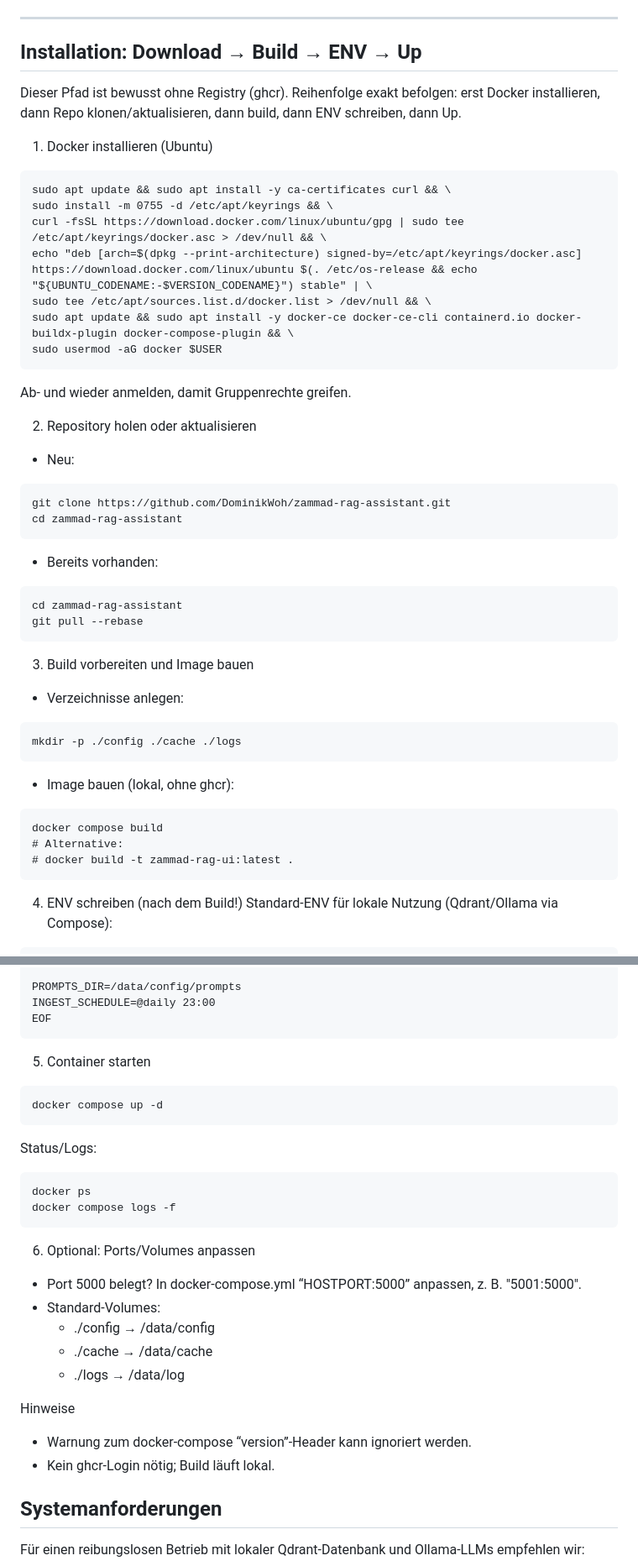
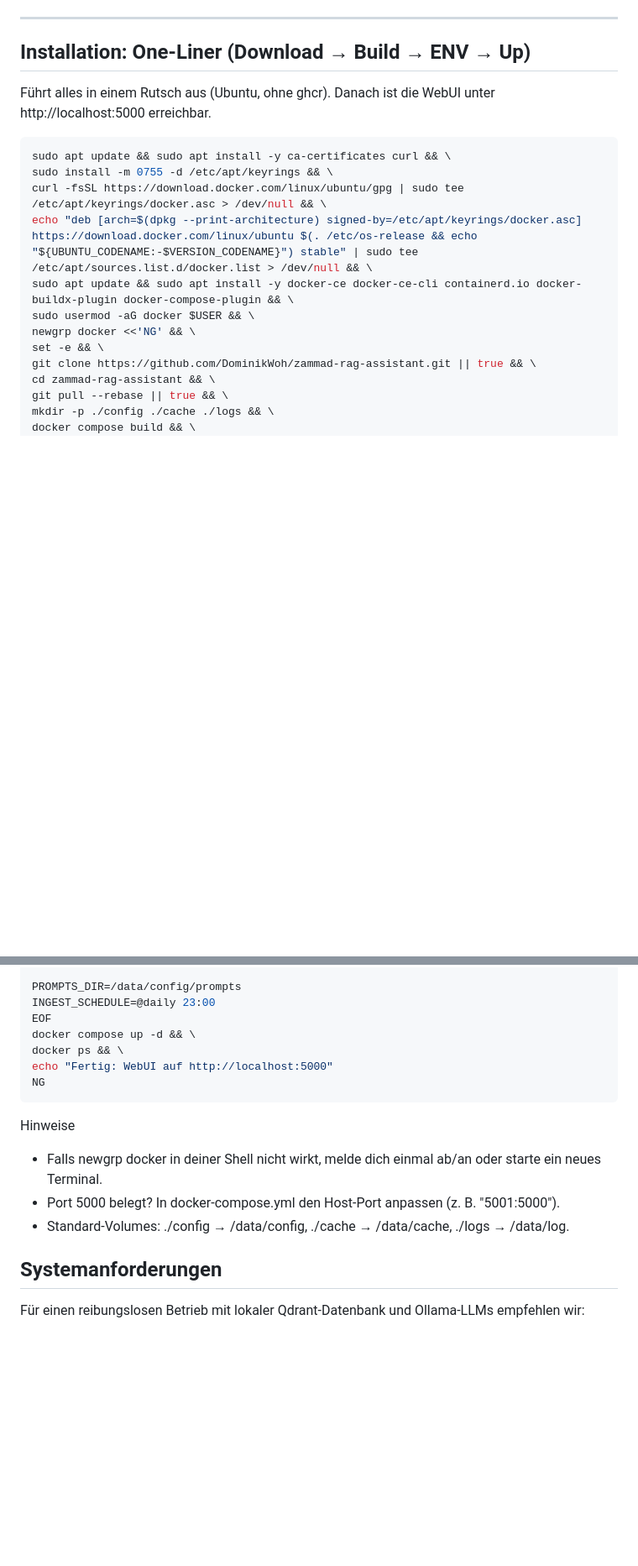
Before and after one commit to DominikWoh/zammad-rag-assistant, a Markdown page: README.md, 2 parts joined by grey strips. Shown: that part at 84% size. Rendered like a GitHub page; blank space fills up the shorter version.

````diff
--- a/README.md
+++ b/README.md
@@ -75,49 +75,24 @@ Hinweis: Der Assistent schreibt standardmäßig interne Notizen – Ihre Kunden
 
 ---
 
-## Installation: Download → Build → ENV → Up
+## Installation: One‑Liner (Download → Build → ENV → Up)
 
-Dieser Pfad ist bewusst ohne Registry (ghcr). Reihenfolge exakt befolgen: erst Docker installieren, dann Repo klonen/aktualisieren, dann build, dann ENV schreiben, dann Up.
+Führt alles in einem Rutsch aus (Ubuntu, ohne ghcr). Danach ist die WebUI unter http://localhost:5000 erreichbar.
 
-1) Docker installieren (Ubuntu)
-```
+```bash
 sudo apt update && sudo apt install -y ca-certificates curl && \
 sudo install -m 0755 -d /etc/apt/keyrings && \
 curl -fsSL https://download.docker.com/linux/ubuntu/gpg | sudo tee /etc/apt/keyrings/docker.asc > /dev/null && \
-echo "deb [arch=$(dpkg --print-architecture) signed-by=/etc/apt/keyrings/docker.asc] https://download.docker.com/linux/ubuntu $(. /etc/os-release && echo "${UBUNTU_CODENAME:-$VERSION_CODENAME}") stable" | \
-sudo tee /etc/apt/sources.list.d/docker.list > /dev/null && \
+echo "deb [arch=$(dpkg --print-architecture) signed-by=/etc/apt/keyrings/docker.asc] https://download.docker.com/linux/ubuntu $(. /etc/os-release && echo "${UBUNTU_CODENAME:-$VERSION_CODENAME}") stable" | sudo tee /etc/apt/sources.list.d/docker.list > /dev/null && \
 sudo apt update && sudo apt install -y docker-ce docker-ce-cli containerd.io docker-buildx-plugin docker-compose-plugin && \
-sudo usermod -aG docker $USER
-```
-Ab- und wieder anmelden, damit Gruppenrechte greifen.
-
-2) Repository holen oder aktualisieren
-- Neu:
-```
-git clone https://github.com/DominikWoh/zammad-rag-assistant.git
-cd zammad-rag-assistant
-```
-- Bereits vorhanden:
-```
-cd zammad-rag-assistant
-git pull --rebase
-```
-
-3) Build vorbereiten und Image bauen
-- Verzeichnisse anlegen:
-```
-mkdir -p ./config ./cache ./logs
-```
-- Image bauen (lokal, ohne ghcr):
-```
-docker compose build
-# Alternative:
-# docker build -t zammad-rag-ui:latest .
-```
-
-4) ENV schreiben (nach dem Build!)
-Standard‑ENV für lokale Nutzung (Qdrant/Ollama via Compose):
-```
+sudo usermod -aG docker $USER && \
+newgrp docker <<'NG' && \
+set -e && \
+git clone https://github.com/DominikWoh/zammad-rag-assistant.git || true && \
+cd zammad-rag-assistant && \
+git pull --rebase || true && \
+mkdir -p ./config ./cache ./logs && \
+docker compose build && \
 cat > ./config/ticket_ingest.env << 'EOF'
 ZAMMAD_URL=http://localhost:8080
 ZAMMAD_TOKEN=
@@ -142,28 +117,16 @@ MIN_TICKET_DATE=2025-01-01
 PROMPTS_DIR=/data/config/prompts
 INGEST_SCHEDULE=@daily 23:00
 EOF
+docker compose up -d && \
+docker ps && \
+echo "Fertig: WebUI auf http://localhost:5000"
+NG
 ```
 
-5) Container starten
-```
-docker compose up -d
-```
-Status/Logs:
-```
-docker ps
-docker compose logs -f
-```
-
-6) Optional: Ports/Volumes anpassen
-- Port 5000 belegt? In docker-compose.yml “HOSTPORT:5000” anpassen, z. B. "5001:5000".
-- Standard‑Volumes:
-  - ./config → /data/config
-  - ./cache  → /data/cache
-  - ./logs   → /data/log
-
 Hinweise
-- Warnung zum docker‑compose “version”‑Header kann ignoriert werden.
-- Kein ghcr‑Login nötig; Build läuft lokal.
+- Falls newgrp docker in deiner Shell nicht wirkt, melde dich einmal ab/an oder starte ein neues Terminal.
+- Port 5000 belegt? In docker-compose.yml den Host‑Port anpassen (z. B. "5001:5000").
+- Standard‑Volumes: ./config → /data/config, ./cache → /data/cache, ./logs → /data/log.
 
 ## Systemanforderungen
 
````
